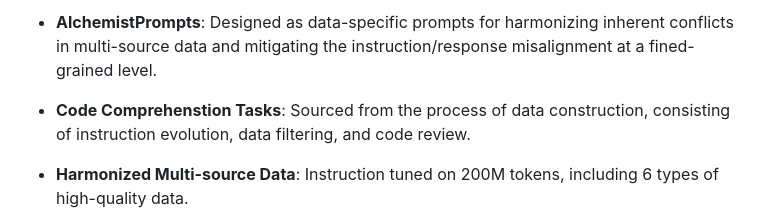
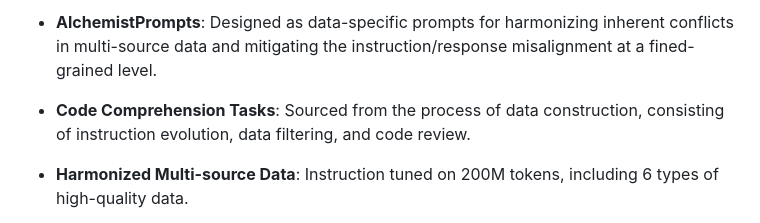
Before and after one commit to InternLM/AlchemistCoder, a Markdown page: README.md, the part around the change. Drawn GitHub-style.

```diff
--- a/README.md
+++ b/README.md
@@ -38,7 +38,7 @@ Cairong Zhao<sup>1†</sup>
 
 - **AlchemistPrompts**: Designed as data-specific prompts for harmonizing inherent conflicts in multi-source data and mitigating the instruction/response misalignment at a fined-grained level.
 
-- **Code Comprehenstion Tasks**: Sourced from the process of data construction, consisting of instruction evolution, data filtering, and code review.
+- **Code Comprehension Tasks**: Sourced from the process of data construction, consisting of instruction evolution, data filtering, and code review.
 
 - **Harmonized Multi-source Data**: Instruction tuned on 200M tokens, including 6 types of high-quality data.
 
```
